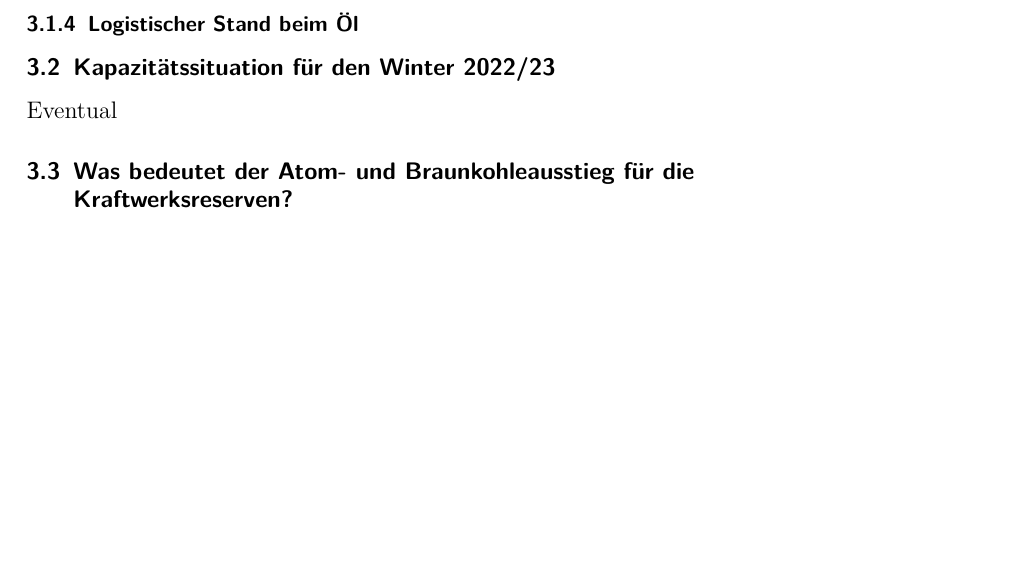
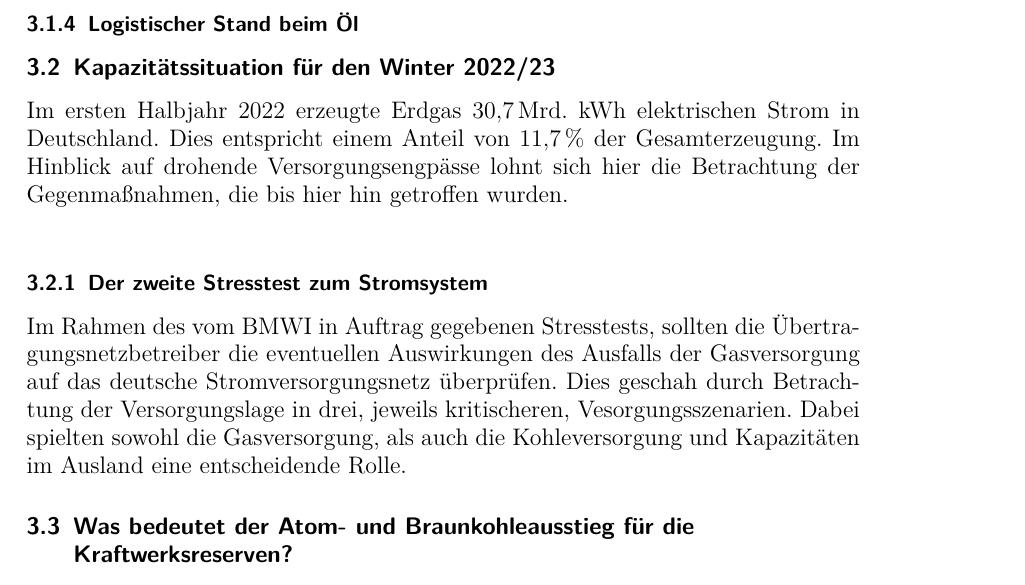
Before and after one commit to Febbyyyy/Regenerative-Energietechnik-Projekt, a LaTeX document (Dokument/00_Projekt_RET.tex, which reads Dokument/05_kap3.tex): part of page 29 of 32, cut so that both start at the same text, the shorter picture padded with empty space. Compiled offline with pdfLaTeX.

Commit message:
Update 3.2

```diff
--- a/Dokument/05_kap3.tex
+++ b/Dokument/05_kap3.tex
@@ -41,9 +41,12 @@ Dabei spielt auch der russische Überfall auf die Ukraine eine Rolle. Diese wird
 		\subsubsection{Logistischer Stand beim Öl}
 
 
+
 	\subsection{Kapazitätssituation für den Winter 2022/23}
-	Eventual
+	Im ersten Halbjahr 2022 erzeugte Erdgas \SI{30,7} Mrd. {kWh} elektrischen Strom in Deutschland. Dies entspricht einem Anteil von \SI{11,7}{\percent} der Gesamterzeugung. Im Hinblick auf drohende Versorgungsengpässe lohnt sich hier die Betrachtung der Gegenmaßnahmen, die bis hier hin getroffen wurden. \\
 
+		\subsubsection{Der zweite Stresstest zum Stromsystem}
+		Im Rahmen des vom BMWI in Auftrag gegebenen Stresstests, sollten die Übertragungsnetzbetreiber die eventuellen Auswirkungen des Ausfalls der Gasversorgung auf das deutsche Stromversorgungsnetz überprüfen. Dies geschah durch Betrachtung der Versorgungslage in drei, jeweils kritischeren, Vesorgungsszenarien. Dabei spielten sowohl die Gasversorgung, als auch die Kohleversorgung und Kapazitäten im Ausland eine entscheidende Rolle.
 
 	\subsection{Was bedeutet der Atom- und Braunkohleausstieg für die Kraftwerksreserven?}
 
```
Also changed, not shown: Dokument/00_Projekt_RET.pdf.
